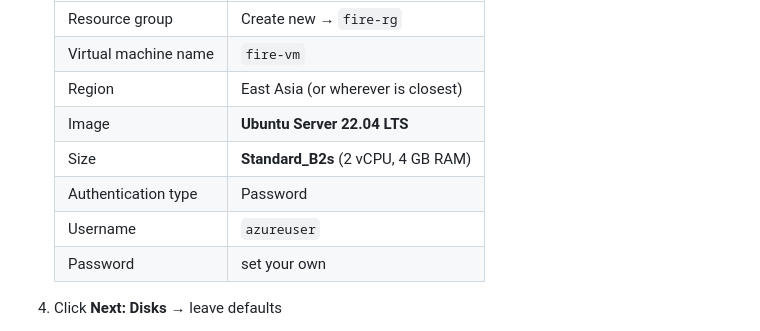
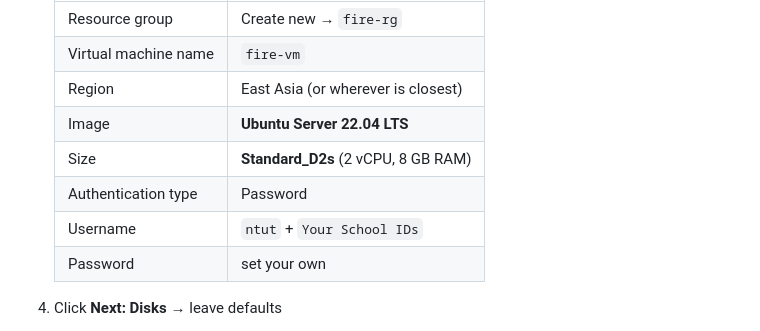
Before and after one commit to Willy19928/Credit_Card_Fraud_Detection_Server, a Markdown page: README.md, the part around the change. Drawn GitHub-style.

Commit message:
fix(docs): update VM size and username in deployment instructions

```diff
--- a/README.md
+++ b/README.md
@@ -36,9 +36,9 @@ Good for sharing with the whole class — everyone just opens a URL.
    | Virtual machine name | `fire-vm` |
    | Region | East Asia (or wherever is closest) |
    | Image | **Ubuntu Server 22.04 LTS** |
-   | Size | **Standard_B2s** (2 vCPU, 4 GB RAM) |
+   | Size | **Standard_D2s** (2 vCPU, 8 GB RAM) |
    | Authentication type | Password |
-   | Username | `azureuser` |
+   | Username | `ntut` + `Your School IDs` |
    | Password | set your own |
 
 4. Click **Next: Disks** → leave defaults
```
